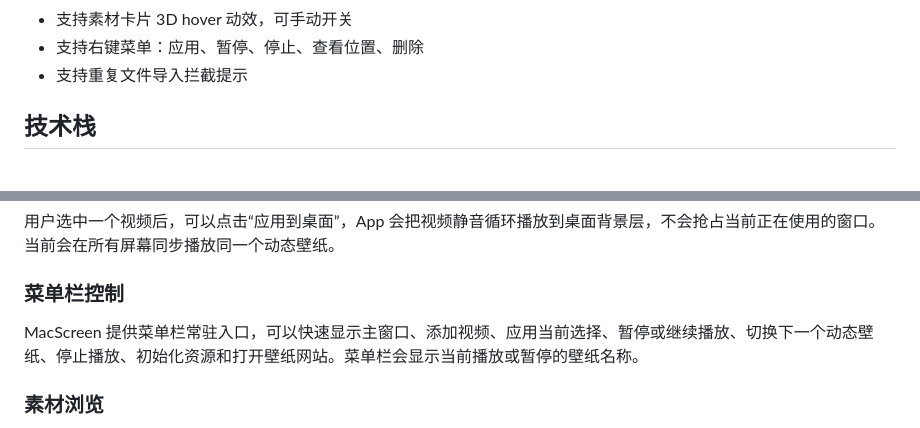
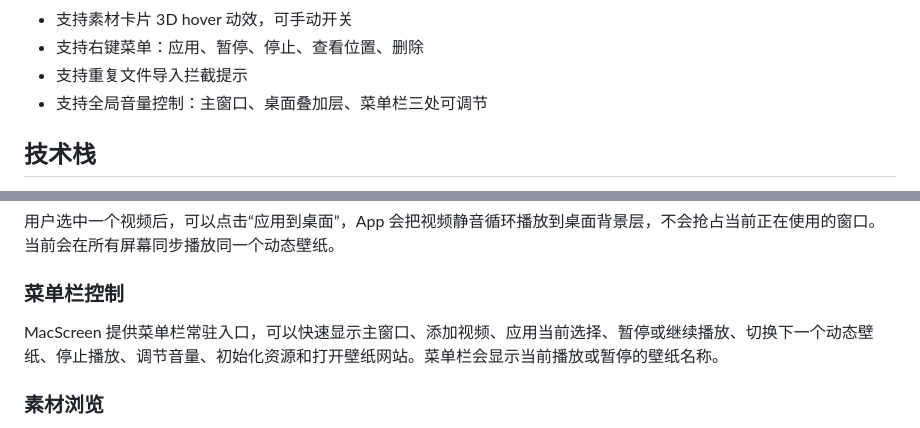
Before and after one commit to Nov-Two/Mac.screen, a Markdown page: README.md, 2 parts joined by grey strips. Drawn GitHub-style.

```diff
--- a/README.md
+++ b/README.md
@@ -27,6 +27,7 @@ MacScreen 是一个 macOS 动态壁纸应用，可以把本地视频作为桌面
 - 支持素材卡片 3D hover 动效，可手动开关
 - 支持右键菜单：应用、暂停、停止、查看位置、删除
 - 支持重复文件导入拦截提示
+- 支持全局音量控制：主窗口、桌面叠加层、菜单栏三处可调节
 
 ## 技术栈
 
@@ -59,7 +60,7 @@ MacScreen 会读取内置视频素材，并在左侧列表中展示资源名称
 
 ### 菜单栏控制
 
-MacScreen 提供菜单栏常驻入口，可以快速显示主窗口、添加视频、应用当前选择、暂停或继续播放、切换下一个动态壁纸、停止播放、初始化资源和打开壁纸网站。菜单栏会显示当前播放或暂停的壁纸名称。
+MacScreen 提供菜单栏常驻入口，可以快速显示主窗口、添加视频、应用当前选择、暂停或继续播放、切换下一个动态壁纸、停止播放、调节音量、初始化资源和打开壁纸网站。菜单栏会显示当前播放或暂停的壁纸名称。
 
 ### 素材浏览
 
```
Also changed, not shown: CHANGELOG.md (+6 -0 lines), DEVELOPMENT.md (+5 -1 lines).
